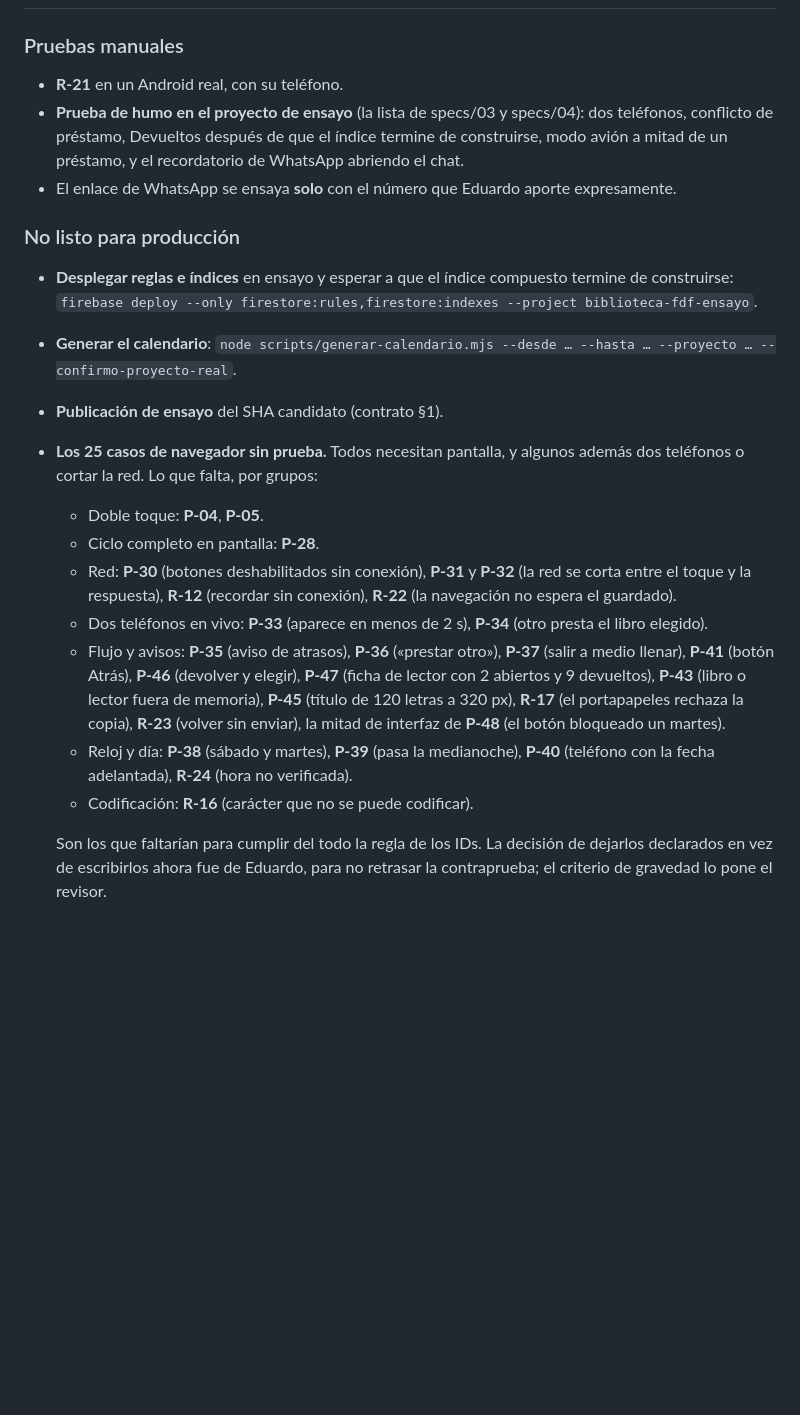
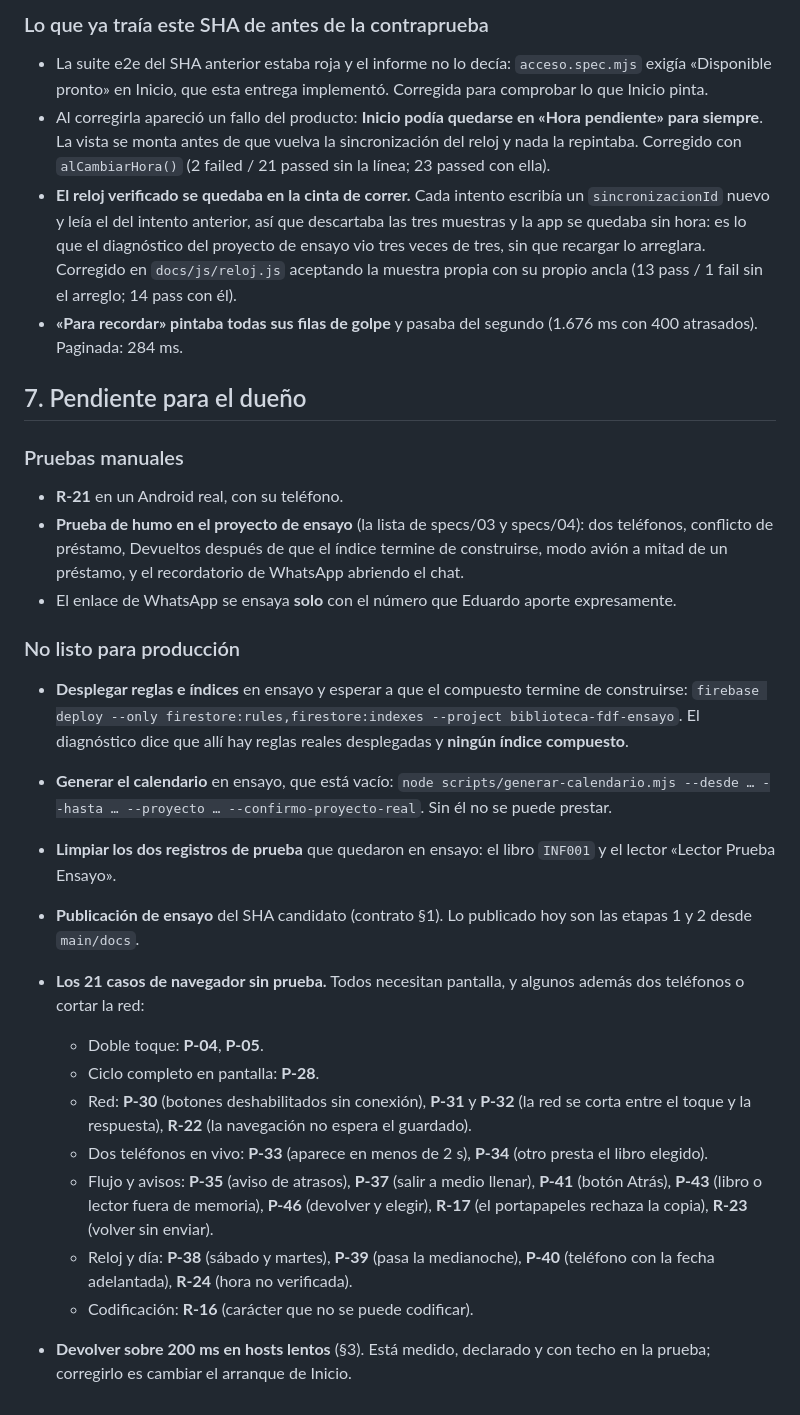
Before and after one commit to perrotbr-tech/bibliotecafdf, a Markdown page: informes/entrega-prestamos.md, the part around one of its changes. Rendered like a GitHub page; blank space fills up the shorter version.

```diff
--- a/informes/entrega-prestamos.md
+++ b/informes/entrega-prestamos.md
@@ -322,41 +342,63 @@ acredita.
+### Lo que ya traía este SHA de antes de la contraprueba
+
+- La suite e2e del SHA anterior estaba roja y el informe no lo decía:
+  `acceso.spec.mjs` exigía «Disponible pronto» en Inicio, que esta entrega
+  implementó. Corregida para comprobar lo que Inicio pinta.
+- Al corregirla apareció un fallo del producto: **Inicio podía quedarse en «Hora
+  pendiente» para siempre**. La vista se monta antes de que vuelva la
+  sincronización del reloj y nada la repintaba. Corregido con `alCambiarHora()`
+  (2 failed / 21 passed sin la línea; 23 passed con ella).
+- **El reloj verificado se quedaba en la cinta de correr.** Cada intento escribía
+  un `sincronizacionId` nuevo y leía el del intento anterior, así que descartaba
+  las tres muestras y la app se quedaba sin hora: es lo que el diagnóstico del
+  proyecto de ensayo vio tres veces de tres, sin que recargar lo arreglara.
+  Corregido en `docs/js/reloj.js` aceptando la muestra propia con su propio
+  ancla (13 pass / 1 fail sin el arreglo; 14 pass con él).
+- **«Para recordar» pintaba todas sus filas de golpe** y pasaba del segundo
+  (1.676 ms con 400 atrasados). Paginada: 284 ms.
+
+## 7. Pendiente para el dueño
 
 ### Pruebas manuales
 
 - **R-21** en un Android real, con su teléfono.
 - **Prueba de humo en el proyecto de ensayo** (la lista de specs/03 y specs/04):
   dos teléfonos, conflicto de préstamo, Devueltos después de que el índice
-  termine de construirse, modo avión a mitad de un préstamo, y el recordatorio
-  de WhatsApp abriendo el chat.
+  termine de construirse, modo avión a mitad de un préstamo, y el recordatorio de
+  WhatsApp abriendo el chat.
 - El enlace de WhatsApp se ensaya **solo** con el número que Eduardo aporte
   expresamente.
 
 ### No listo para producción
 
-- **Desplegar reglas e índices** en ensayo y esperar a que el índice compuesto
-  termine de construirse:
+- **Desplegar reglas e índices** en ensayo y esperar a que el compuesto termine
+  de construirse:
   `firebase deploy --only firestore:rules,firestore:indexes --project biblioteca-fdf-ensayo`.
-- **Generar el calendario**:
+  El diagnóstico dice que allí hay reglas reales desplegadas y **ningún índice
+  compuesto**.
+- **Generar el calendario** en ensayo, que está vacío:
   `node scripts/generar-calendario.mjs --desde … --hasta … --proyecto … --confirmo-proyecto-real`.
-- **Publicación de ensayo** del SHA candidato (contrato §1).
-- **Los 25 casos de navegador sin prueba.** Todos necesitan pantalla, y algunos
-  además dos teléfonos o cortar la red. Lo que falta, por grupos:
+  Sin él no se puede prestar.
+- **Limpiar los dos registros de prueba** que quedaron en ensayo: el libro
+  `INF001` y el lector «Lector Prueba Ensayo».
+- **Publicación de ensayo** del SHA candidato (contrato §1). Lo publicado hoy son
+  las etapas 1 y 2 desde `main/docs`.
+- **Los 21 casos de navegador sin prueba.** Todos necesitan pantalla, y algunos
+  además dos teléfonos o cortar la red:
   - Doble toque: **P-04**, **P-05**.
   - Ciclo completo en pantalla: **P-28**.
   - Red: **P-30** (botones deshabilitados sin conexión), **P-31** y **P-32** (la
-    red se corta entre el toque y la respuesta), **R-12** (recordar sin
-    conexión), **R-22** (la navegación no espera el guardado).
+    red se corta entre el toque y la respuesta), **R-22** (la navegación no
+    espera el guardado).
   - Dos teléfonos en vivo: **P-33** (aparece en menos de 2 s), **P-34** (otro
     presta el libro elegido).
-  - Flujo y avisos: **P-35** (aviso de atrasos), **P-36** («prestar otro»),
-    **P-37** (salir a medio llenar), **P-41** (botón Atrás), **P-46** (devolver
-    y elegir), **P-47** (ficha de lector con 2 abiertos y 9 devueltos),
-    **P-43** (libro o lector fuera de memoria), **P-45** (título de 120 letras a
-    320 px), **R-17** (el portapapeles rechaza la copia), **R-23** (volver sin
-    enviar), la mitad de interfaz de **P-48** (el botón bloqueado un martes).
+  - Flujo y avisos: **P-35** (aviso de atrasos), **P-37** (salir a medio llenar),
+    **P-41** (botón Atrás), **P-43** (libro o lector fuera de memoria), **P-46**
+    (devolver y elegir), **R-17** (el portapapeles rechaza la copia), **R-23**
+    (volver sin enviar).
   - Reloj y día: **P-38** (sábado y martes), **P-39** (pasa la medianoche),
     **P-40** (teléfono con la fecha adelantada), **R-24** (hora no verificada).
   - Codificación: **R-16** (carácter que no se puede codificar).
 
-  Son los que faltarían para cumplir del todo la regla de los IDs. La decisión de
-  dejarlos declarados en vez de escribirlos ahora fue de Eduardo, para no
-  retrasar la contraprueba; el criterio de gravedad lo pone el revisor.
+- **Devolver sobre 200 ms en hosts lentos** (§3). Está medido, declarado y con
+  techo en la prueba; corregirlo es cambiar el arranque de Inicio.
```
Also changed, not shown: other parts of informes/entrega-prestamos.md (+206 -186 lines).
